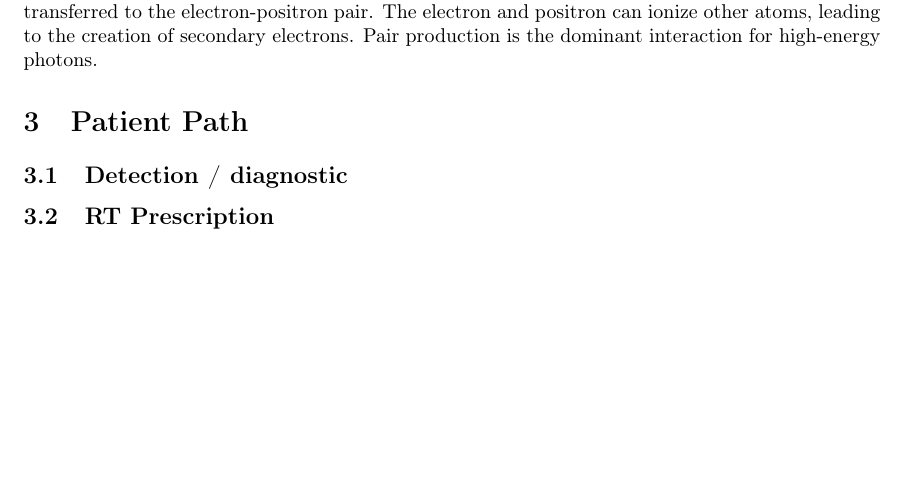
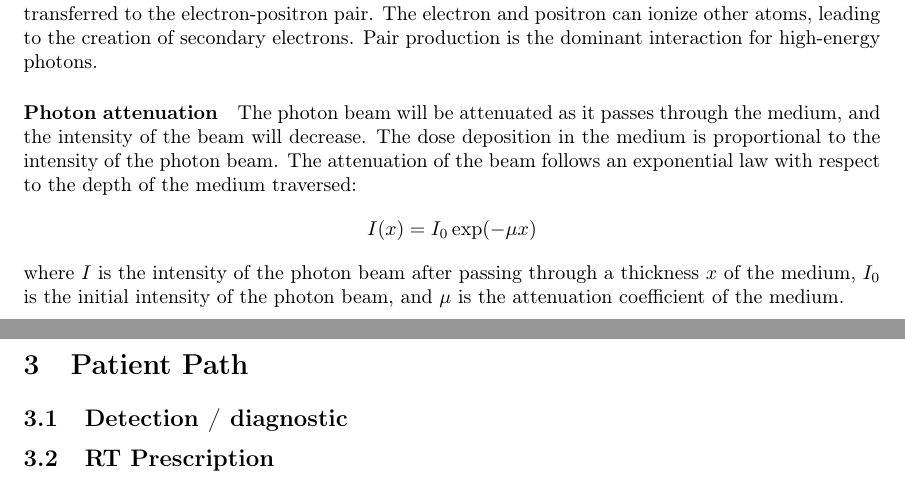
Before and after one commit to pauldubois98/PhD, a LaTeX paper (1_background/1_main.tex, which reads 1_background/1_content.tex): part of page 7 of 9 before the commit and two parts of pages 7 and 8 of 9 after it, the two joined at a grey line, cut so that both start at the same text, the shorter picture padded with empty space. Compiled offline with pdfLaTeX.

Commit message:
Photon attenuation § & formula

```diff
--- a/1_background/1_content.tex
+++ b/1_background/1_content.tex
@@ -213,6 +213,14 @@ Pair production is the dominant interaction for high-energy photons.
 % Pair production, the photoelectric effect, and Compton scattering
 % constitute the primary interaction mechanisms observed in the megavoltage energy range.
 
+\paragraph{Photon attenuation}
+The photon beam will be attenuated as it passes through the medium, and the intensity of the beam will decrease.
+The dose deposition in the medium is proportional to the intensity of the photon beam.
+The attenuation of the beam follows an exponential law with respect to the depth of the medium traversed:
+$$I(x) = I_0 \exp(-\mu x)$$
+where $I$ is the intensity of the photon beam after passing through a thickness $x$ of the medium,
+$I_0$ is the initial intensity of the photon beam,
+and $\mu$ is the attenuation coefficient of the medium.
 
 % \paragraph{Non-ionizing radiation}
 % Non-ionizing radiation is radiation that does not have enough energy to remove tightly bound electrons from atoms.
```
